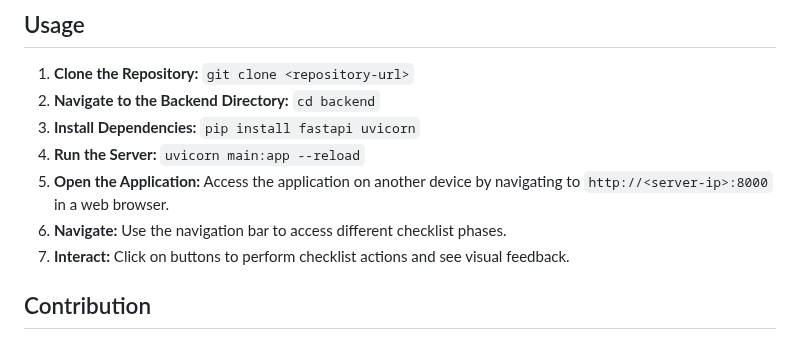
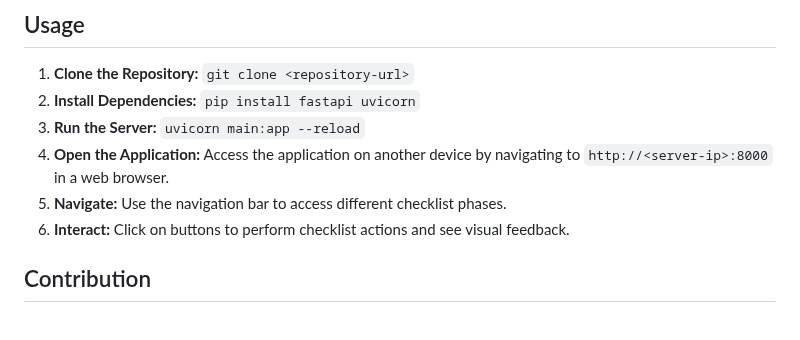
Before and after one commit to MarkC-b3d/X-TensibleAPI, a Markdown page: README.md, the part around the change. Drawn GitHub-style.

```diff
--- a/README.md
+++ b/README.md
@@ -70,12 +70,11 @@ The Xtensible API is a powerful and user-friendly solution designed to enhance y
 ## Usage
 
 1. **Clone the Repository:** `git clone <repository-url>`
-2. **Navigate to the Backend Directory:** `cd backend`
-3. **Install Dependencies:** `pip install fastapi uvicorn`
-4. **Run the Server:** `uvicorn main:app --reload`
-5. **Open the Application:** Access the application on another device by navigating to `http://<server-ip>:8000` in a web browser.
-6. **Navigate:** Use the navigation bar to access different checklist phases.
-7. **Interact:** Click on buttons to perform checklist actions and see visual feedback.
+2. **Install Dependencies:** `pip install fastapi uvicorn`
+3. **Run the Server:** `uvicorn main:app --reload`
+4. **Open the Application:** Access the application on another device by navigating to `http://<server-ip>:8000` in a web browser.
+5. **Navigate:** Use the navigation bar to access different checklist phases.
+6. **Interact:** Click on buttons to perform checklist actions and see visual feedback.
 
 ## Contribution
 
```
